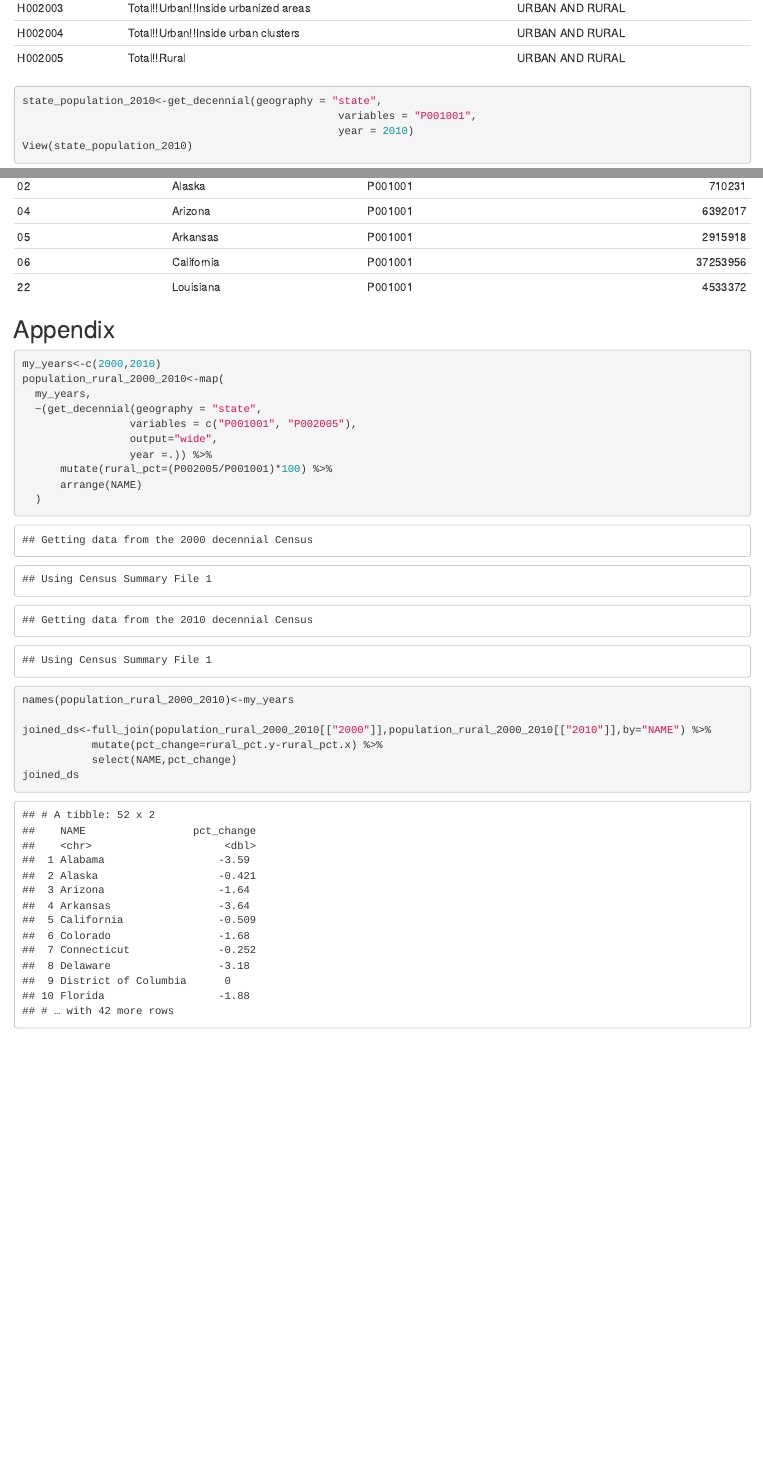
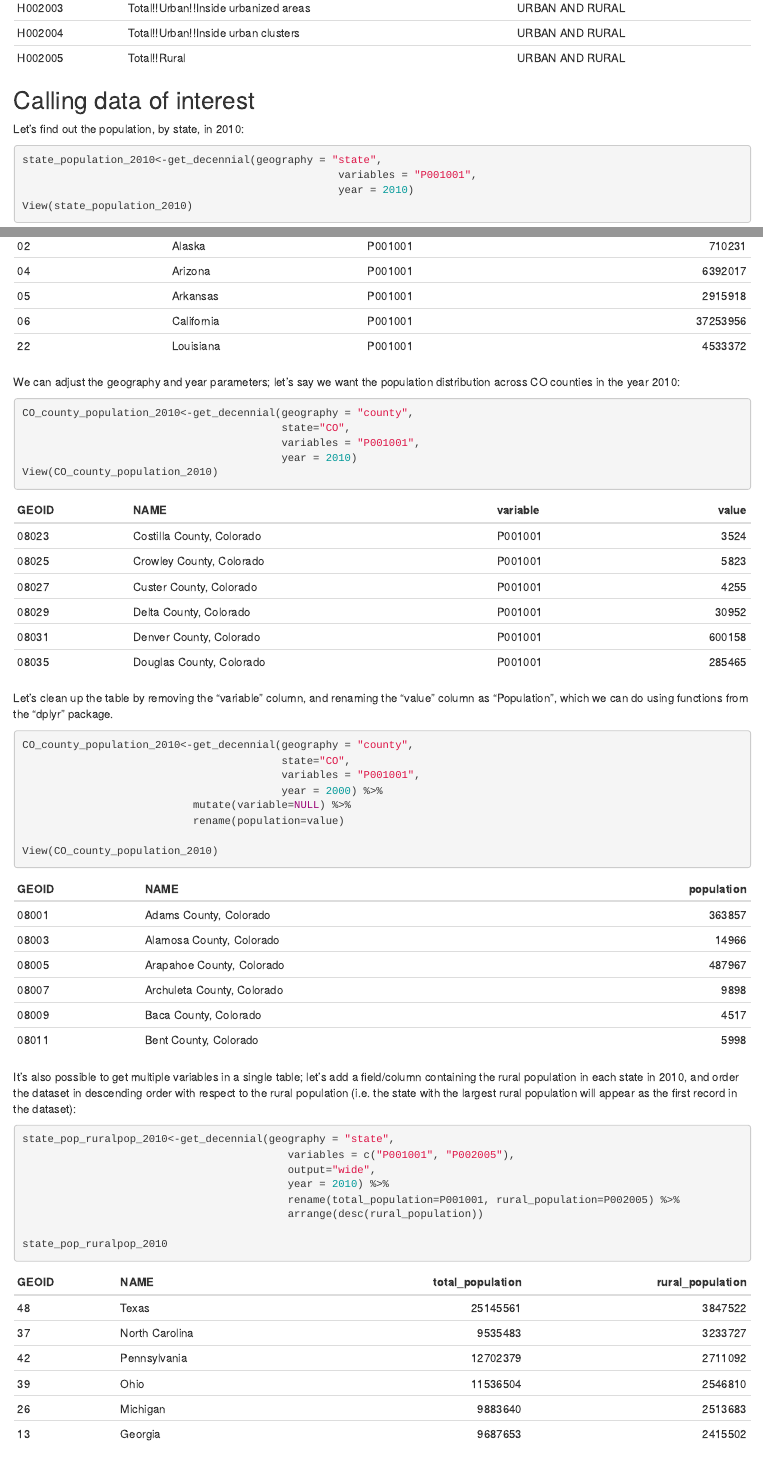
Before and after one commit to aranganath24/census_workshop, an R Markdown document (census_workshop.Rmd): the page in a window 1100 px wide, from 450 px down, and a second part further down, joined at a grey line. The pictures show the output file census_workshop.html that the author committed with the source, opened offline.

Commit message:
adds markdown file with introductory code

````diff
--- a/census_workshop.Rmd
+++ b/census_workshop.Rmd
@@ -28,7 +28,10 @@ kable(head(decennial_variables))
 ```
 
 
-##
+## Calling data of interest
+
+Let's find out the population, by state, in 2010:
+
 ```{r, message=FALSE}
 state_population_2010<-get_decennial(geography = "state",
                                                   variables = "P001001",
@@ -41,9 +44,59 @@ View(state_population_2010)
 kable(head(state_population_2010))
 ```
 
+We can adjust the geography and year parameters; let's say we want the population distribution
+across CO counties in the year 2010:
+
+```{r,message=FALSE}
+CO_county_population_2010<-get_decennial(geography = "county",
+                                         state="CO",
+                                         variables = "P001001",
+                                         year = 2010)
+View(CO_county_population_2010)
+```
+
+```{r,echo=FALSE}
+kable(head(CO_county_population_2010))
+```
 
 
+Let's clean up the table by removing the "variable" column, and renaming the "value" column as "Population", which we can do using functions from the "dplyr" package.
 
+```{r, message=FALSE}
+CO_county_population_2010<-get_decennial(geography = "county",
+                                         state="CO",
+                                         variables = "P001001",
+                                         year = 2000) %>%
+                           mutate(variable=NULL) %>%
+                           rename(population=value)
+
+View(CO_county_population_2010)
+```
+
+```{r,echo=FALSE}
+kable(head(CO_county_population_2010))
+```
+
+It's also possible to get multiple variables in a single table; let's add a field/column containing
+the rural population in each state in 2010, and order the dataset in descending order with respect to the
+rural population (i.e. the state with the largest rural population will appear as the first record in
+the dataset):
+
+```{r,message=FALSE,results=FALSE}
+state_pop_ruralpop_2010<-get_decennial(geography = "state",
+                                          variables = c("P001001", "P002005"),
+                                          output="wide",
+                                          year = 2010) %>%
+                                          rename(total_population=P001001, rural_population=P002005) %>%
+                                          arrange(desc(rural_population))
+
+state_pop_ruralpop_2010
+
+```
+
+```{r,echo=FALSE}
+kable(head(state_pop_ruralpop_2010))
+```
 
 
 ## Appendix
````
Also changed, not shown: census_workshop.html.
